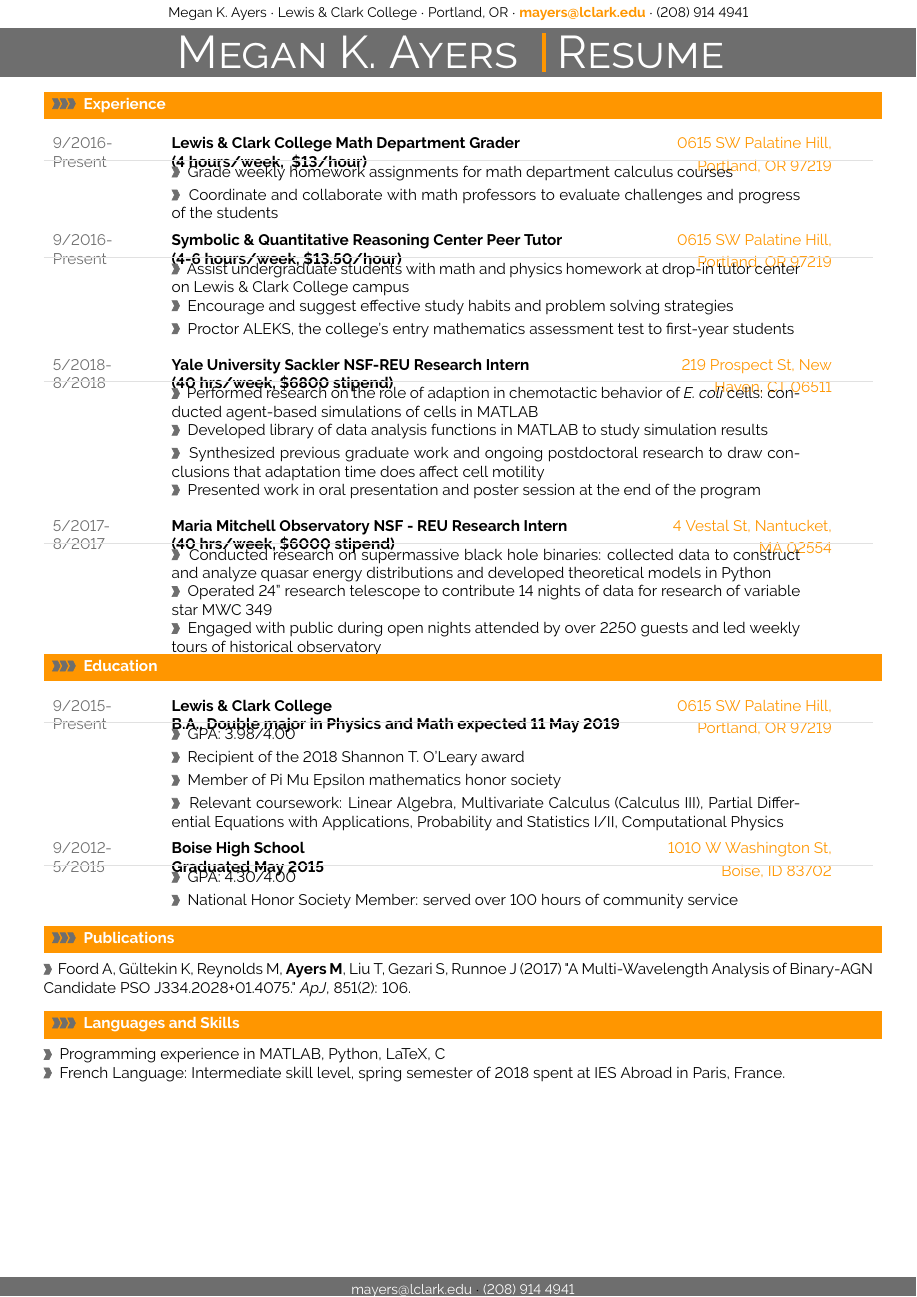
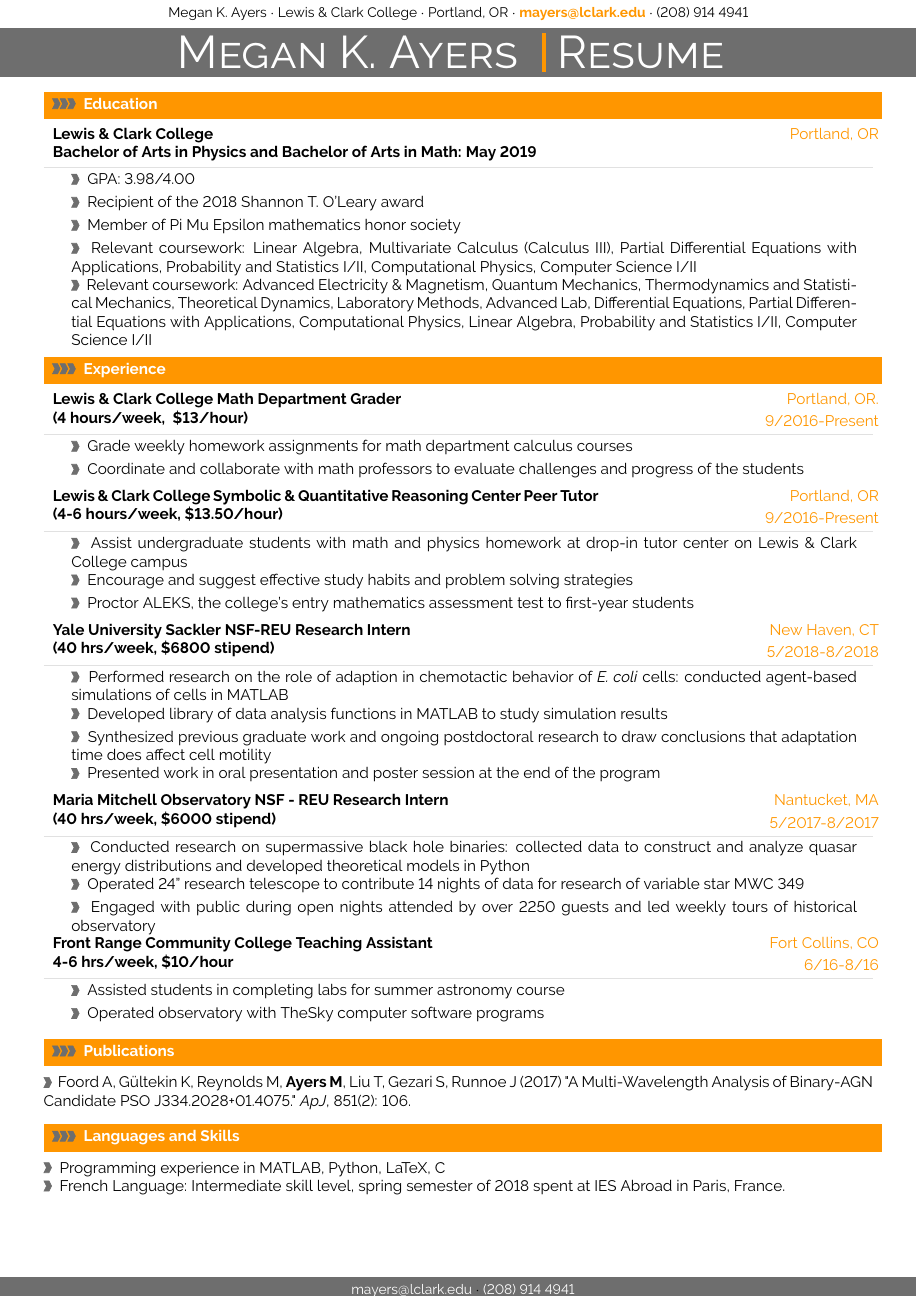
Before and after one commit to Megan-Ayers/Resume, a LaTeX document (main.tex): the whole page. Compiled offline with pdfLaTeX.

Commit message:
Updates from ShareLaTeX

```diff
--- a/main.tex
+++ b/main.tex
@@ -242,17 +242,17 @@
 % param 4:	what was your position
 % param 5:	some words about your contributions
 %
+
 \newcommand{\cveventbigboy}[7]
 {
-\vspace{8pt}
-	\begin{tabular*}{1\textwidth}{p{2.3cm}  p{10.8cm} x{3.9cm}}
- \textcolor{bgcol}{#1}& \textbf{#2} & \vspace{2.5pt}\textcolor{sectcol}{#3}
-
+\vspace{2pt}
+	\begin{tabular*}{1\textwidth}{p{12cm} x{6.5cm}}
+\textbf{#2} & \vspace{2.5pt}\textcolor{sectcol}{#3}
 	\end{tabular*}
-\vspace{-12pt}
+\vspace{0pt}
 \textcolor{softcol}{\hrule}
 \vspace{6pt}
-	\begin{tabular*}{1\textwidth}{p{2.3cm} p{14.4cm}}
+	\begin{tabular*}{1\textwidth}{p{0cm} p{18cm}}
 &		 \larrow{bgcol}  #4\\[3pt]
 &		 \larrow{bgcol}  #5\\[3pt]
 &        \larrow{bgcol}  #6\\[3pt]
@@ -261,17 +261,36 @@
 
 }
 
+\newcommand{\cveventbiggestboy}[8]
+{
+\vspace{2pt}
+	\begin{tabular*}{1\textwidth}{p{12cm} x{6.5cm}}
+\textbf{#2} & \vspace{2.5pt}\textcolor{sectcol}{#3}
+	\end{tabular*}
+\vspace{0pt}
+\textcolor{softcol}{\hrule}
+\vspace{6pt}
+	\begin{tabular*}{1\textwidth}{p{0cm} p{18cm}}
+&		 \larrow{bgcol}  #4\\[3pt]
+&		 \larrow{bgcol}  #5\\[3pt]
+&		 \larrow{bgcol}  #6\\[3pt]
+&        \larrow{bgcol}  #7\\[3pt]
+&        \larrow{bgcol}  #8\\[6pt]
+	\end{tabular*}
+
+}
+
+
 \newcommand{\cvevent}[6]
 {
-\vspace{8pt}
-	\begin{tabular*}{1\textwidth}{p{2.3cm}  p{10.8cm} x{3.9cm}}
- \textcolor{bgcol}{#1}& \textbf{#2} & \vspace{2.5pt}\textcolor{sectcol}{#3}
-
+\vspace{2pt}
+	\begin{tabular*}{1\textwidth}{p{12.5cm} x{6cm}}
+\textbf{#2} & \vspace{2.5pt}\textcolor{sectcol}{#3}
 	\end{tabular*}
-\vspace{-12pt}
+\vspace{0pt}
 \textcolor{softcol}{\hrule}
 \vspace{6pt}
-	\begin{tabular*}{1\textwidth}{p{2.3cm} p{14.4cm}}
+	\begin{tabular*}{1\textwidth}{p{0cm} p{18cm}}
 &		 \larrow{bgcol}  #4\\[3pt]
 &		 \larrow{bgcol}  #5\\[3pt]
 &        \larrow{bgcol}  #6\\[6pt]
@@ -281,15 +300,14 @@
 
 \newcommand{\cveventold}[5]
 {
-\vspace{8pt}
-	\begin{tabular*}{1\textwidth}{p{2.3cm}  p{10.8cm} x{3.9cm}}
- \textcolor{bgcol}{#1}& \textbf{#2} & \vspace{2.5pt}\textcolor{sectcol}{#3}
-
+\vspace{2pt}
+	\begin{tabular*}{1\textwidth}{p{12cm} x{6.5cm}}
+\textbf{#2} & \vspace{2.5pt}\textcolor{sectcol}{#3}
 	\end{tabular*}
-\vspace{-12pt}
+\vspace{0pt}
 \textcolor{softcol}{\hrule}
 \vspace{6pt}
-	\begin{tabular*}{1\textwidth}{p{2.3cm} p{14.4cm}}
+	\begin{tabular*}{1\textwidth}{p{0cm} p{18cm}}
 &		 \larrow{bgcol}  #4\\[3pt]
 &		 \larrow{bgcol}  #5\\[6pt]
 	\end{tabular*}
@@ -298,15 +316,14 @@
 
 \newcommand{\cveventone}[4]
 {
-\vspace{8pt}
-	\begin{tabular*}{1\textwidth}{p{2.3cm}  p{10.8cm} x{3.9cm}}
- \textcolor{bgcol}{#1}& \textbf{#2} & \vspace{2.5pt}\textcolor{sectcol}{#3}
-
+\vspace{2pt}
+	\begin{tabular*}{1\textwidth}{p{12cm} x{6.5cm}}
+\textbf{#2} & \vspace{2.5pt}\textcolor{sectcol}{#3}
 	\end{tabular*}
-\vspace{-12pt}
+\vspace{0pt}
 \textcolor{softcol}{\hrule}
 \vspace{6pt}
-	\begin{tabular*}{1\textwidth}{p{2.3cm} p{14.4cm}}
+	\begin{tabular*}{1\textwidth}{p{0cm} p{18cm}}
 &		 \larrow{bgcol}  #4\\[3pt]
 	\end{tabular*}
 
@@ -408,48 +425,60 @@
 %	CV SECTIONS AND EVENTS (MAIN CONTENT)
 %
 %============================================================================%
+%---------------------------------------------------------------------------------------
+%	EDUCATION SECTION
+%--------------------------------------------------------------------------------------
+\cvsection{Education}
+
+\cveventbiggestboy{}
+{Lewis \& Clark College \newline Bachelor of Arts in Physics and Bachelor of Arts in Math: May 2019}{Portland, OR}
+{GPA: 3.98/4.00}
+{Recipient of the 2018 Shannon T. O'Leary award}
+{Member of Pi Mu Epsilon mathematics honor society}
+{Relevant coursework: Linear Algebra, Multivariate Calculus (Calculus III), Partial Differential Equations with Applications, Probability and Statistics I/II, Computational Physics, Computer Science I/II} % MATH/CS JOBS
+{Relevant coursework: Advanced Electricity \& Magnetism, Quantum Mechanics, Thermodynamics and Statistical Mechanics, Theoretical Dynamics, Laboratory Methods, Advanced Lab, Differential Equations, Partial Differential Equations with Applications, Computational Physics, Linear Algebra, Probability and Statistics I/II, Computer Science I/II} % PHYSICS JOBS
+
+%\textcolor{softcol}{\hrule}
+
+\medskip
 
 %---------------------------------------------------------------------------------------
 %	EXPERIENCE
 %----------------------------------------------------------------------------------------
 \cvsection{Experience}
 
-\cveventold{9/2016-Present}{Lewis \& Clark College Math Department Grader \newline (4 hours/week, \ \$13/hour)}{0615 SW Palatine Hill, Portland, OR 97219}{Grade weekly homework assignments for math department calculus courses}{Coordinate and collaborate with math professors to evaluate challenges and progress of the students}
+\cveventold{}{Lewis \& Clark College Math Department Grader \newline (4 hours/week, \ \$13/hour)}{Portland, OR.\linebreak 9/2016-Present}
+{Grade weekly homework assignments for math department calculus courses}
+{Coordinate and collaborate with math professors to evaluate challenges and progress of the students}
 
 %\textcolor{softcol}{\hrule}
 
 %
-\cvevent{9/2016-Present}{Symbolic \& Quantitative Reasoning Center Peer Tutor \newline (4-6 hours/week, \$13.50/hour)}{0615 SW Palatine Hill, Portland, OR 97219}{Assist undergraduate students with math and physics homework at drop-in tutor center on Lewis \& Clark College campus}{Encourage and suggest effective study habits and problem solving strategies}{Proctor ALEKS, the college's entry mathematics assessment test to first-year students}
+\cvevent{}{Lewis \& Clark College Symbolic \& Quantitative Reasoning Center Peer Tutor \newline (4-6 hours/week, \$13.50/hour)}{Portland, OR \linebreak 9/2016-Present}
+{Assist undergraduate students with math and physics homework at drop-in tutor center on Lewis \& Clark College campus}
+{Encourage and suggest effective study habits and problem solving strategies}
+{Proctor ALEKS, the college's entry mathematics assessment test to first-year students}
 
 %\textcolor{softcol}{\hrule}
 
 %
-\cveventbigboy{5/2018-8/2018}{Yale University Sackler NSF-REU Research Intern \newline (40 hrs/week, \$6800 stipend)}{219 Prospect St, New Haven, CT 06511}{Performed research on the role of adaption in chemotactic behavior of \textit{E. coli} cells: conducted agent-based simulations of cells in MATLAB}{Developed library of data analysis functions in MATLAB to study simulation results}{Synthesized previous graduate work and ongoing postdoctoral research to draw conclusions that adaptation time does affect cell motility}{Presented work in oral presentation and poster session at the end of the program}
+\cveventbigboy{}{Yale University Sackler NSF-REU Research Intern \newline (40 hrs/week, \$6800 stipend)}{New Haven, CT \linebreak 5/2018-8/2018}
+{Performed research on the role of adaption in chemotactic behavior of \textit{E. coli} cells: conducted agent-based simulations of cells in MATLAB}
+{Developed library of data analysis functions in MATLAB to study simulation results}
+{Synthesized previous graduate work and ongoing postdoctoral research to draw conclusions that adaptation time does affect cell motility}
+{Presented work in oral presentation and poster session at the end of the program}
 
 %\textcolor{softcol}{\hrule}
 
 %
-\cvevent{5/2017-8/2017}{Maria Mitchell Observatory NSF - REU Research Intern \newline (40 hrs/week, \$6000 stipend)}{4 Vestal St, Nantucket, MA 02554}{Conducted research on supermassive black hole binaries: collected data to construct and analyze quasar energy distributions and developed theoretical models in Python}{Operated 24'' research telescope to contribute 14 nights of data for research of variable star MWC 349}{Engaged with public during open nights attended by over 2250 guests and led weekly tours of historical observatory}
+\cvevent{}{Maria Mitchell Observatory NSF - REU Research Intern \newline (40 hrs/week, \$6000 stipend)}{Nantucket, MA \linebreak 5/2017-8/2017}
+{Conducted research on supermassive black hole binaries: collected data to construct and analyze quasar energy distributions and developed theoretical models in Python}
+{Operated 24'' research telescope to contribute 14 nights of data for research of variable star MWC 349}
+{Engaged with public during open nights attended by over 2250 guests and led weekly tours of historical observatory}
 
 %\textcolor{softcol}{\hrule}
 
-
-%
-% \cveventold{6/16-8/16}{Front Range Community College Teaching Assistant}% {Fort Collins, CO}{Assisted students in completing labs for summer astronomy course}{Operated observatory with TheSky computer software programs}
-
-
-%---------------------------------------------------------------------------------------
-%	EDUCATION SECTION
-%--------------------------------------------------------------------------------------
-\cvsection{Education}
-
-\cveventbigboy{9/2015-Present}{Lewis \& Clark College \newline B.A., Double major in Physics and Math expected 11 May 2019}{0615 SW Palatine Hill, Portland, OR 97219}{GPA: 3.98/4.00}{Recipient of the 2018 Shannon T. O'Leary award}{Member of Pi Mu Epsilon mathematics honor society}
-{Relevant coursework: Linear Algebra, Multivariate Calculus (Calculus III), Partial Differential Equations with Applications, Probability and Statistics I/II, Computational Physics}
-
-%\textcolor{softcol}{\hrule}
-
-%
-\cveventold{9/2012-5/2015}{Boise High School \newline Graduated May 2015}{1010 W Washington St, Boise, ID 83702}{GPA: 4.30/4.00}{National Honor Society Member: served over 100 hours of community service}
+\cveventold{}{Front Range Community College Teaching Assistant \newline 4-6 hrs/week, \$10/hour} {Fort Collins, CO \linebreak 6/16-8/16}{Assisted students in completing labs for summer astronomy course}{Operated observatory with TheSky computer software programs}
 
 \medskip
 
```
